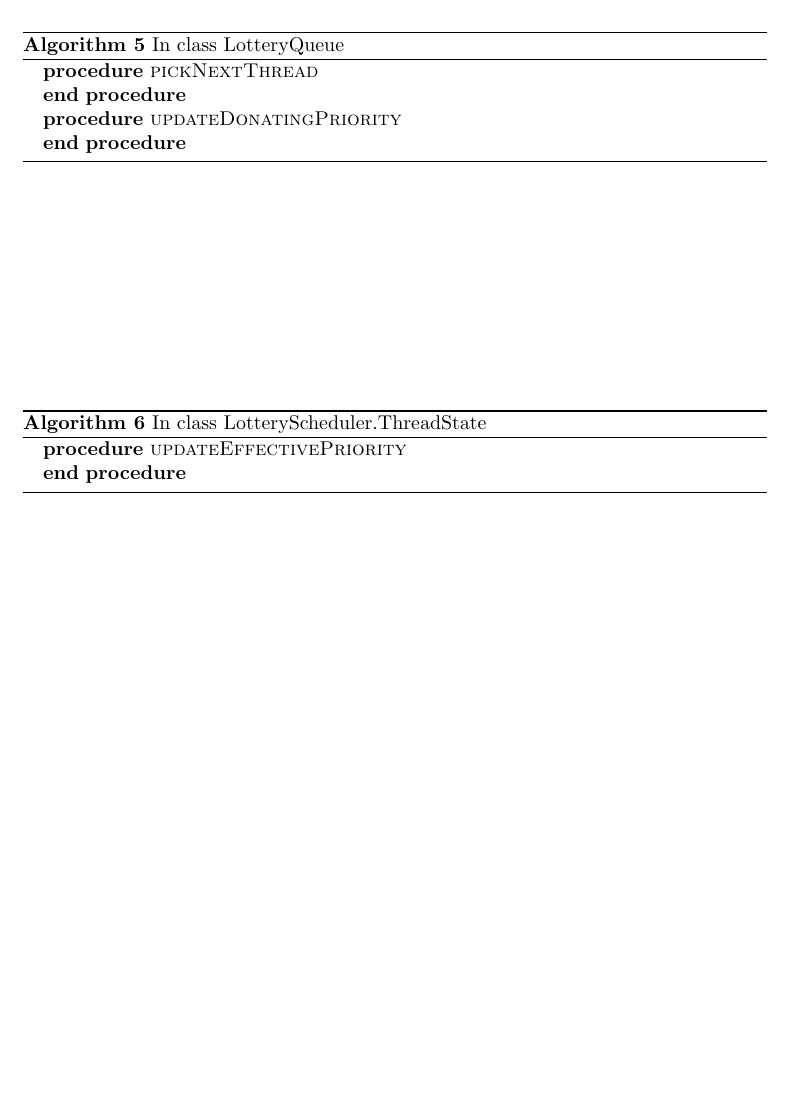
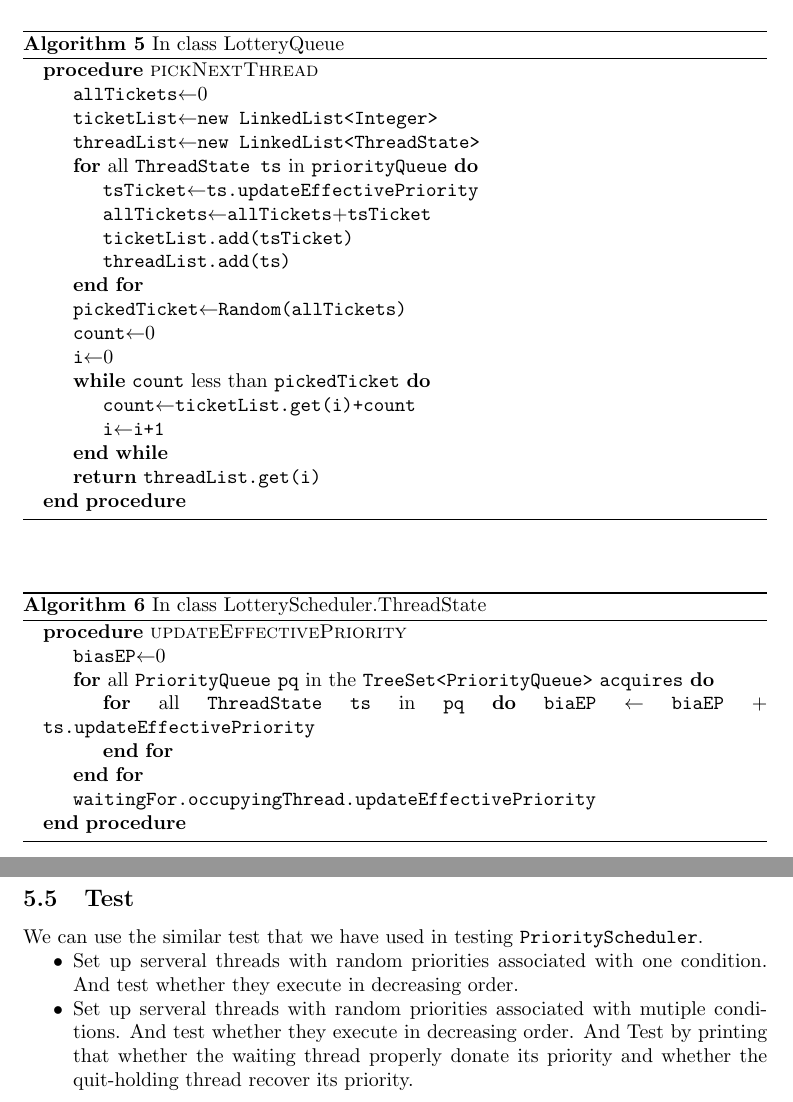
Before and after one commit to bcip/nachos, a LaTeX document (report/project2/report2.tex): part of page 13 of 13 before the commit and two parts of pages 13 and 14 of 14 after it, the two joined at a grey line, cut so that both start at the same text, the shorter picture padded with empty space. Compiled offline with pdfLaTeX.

Commit message:
ymt submit report 2

```diff
--- a/report/project2/report2.tex
+++ b/report/project2/report2.tex
@@ -524,17 +525,47 @@ In this task, we mainly need to implement \texttt{LotteryScheduler} by extending
 	\caption{In class LotteryQueue}
 	\begin{algorithmic}
 		\Procedure{pickNextThread}{}
+		\State \texttt{allTickets}$\leftarrow$0
+		\State \texttt{ticketList}$\leftarrow$\texttt{new LinkedList<Integer>}
+		\State \texttt{threadList}$\leftarrow$\texttt{new LinkedList<ThreadState>}
+		\For{all \texttt{ThreadState ts} in \texttt{priorityQueue}}
+			\State \texttt{tsTicket}$\leftarrow$\texttt{ts.updateEffectivePriority}
+			\State \texttt{allTickets}$\leftarrow$\texttt{allTickets}+\texttt{tsTicket}
+			\State \texttt{ticketList.add(tsTicket)}
+			\State \texttt{threadList.add(ts)}
+		\EndFor
+		\State \texttt{pickedTicket}$\leftarrow$\texttt{Random(allTickets)}
+		\State \texttt{count}$\leftarrow$0
+		\State \texttt{i}$\leftarrow$0
+		\While{\texttt{count} less than \texttt{pickedTicket}}
+			\State \texttt{count}$\leftarrow$\texttt{ticketList.get(i)+count}
+			\State \texttt{i}$\leftarrow$\texttt{i+1}
+		\EndWhile
+		\State \Return \texttt{threadList.get(i)}
 		\EndProcedure
-		\Procedure{updateDonatingPriority}{}
-		\EndProcedure
+%		\Procedure{updateDonatingPriority}{}
+%		\EndProcedure
 	\end{algorithmic}
 \end{algorithm*}
 \begin{algorithm*}
 	\caption{In class LotteryScheduler.ThreadState}
 	\begin{algorithmic}
 		\Procedure{updateEffectivePriority}{}
+		\State \texttt{biasEP}$\leftarrow$0
+		\For{all \texttt{PriorityQueue} \texttt{pq} in the \texttt{TreeSet<PriorityQueue>} \texttt{acquires}}
+			\For{all \texttt{ThreadState} \texttt{ts} in \texttt{pq}}
+				\texttt{biaEP} $\leftarrow$ \texttt{biaEP} + \texttt{ts.updateEffectivePriority}
+			\EndFor
+		\EndFor
+		\State \texttt{waitingFor.occupyingThread.updateEffectivePriority}
 		\EndProcedure
 	\end{algorithmic}
 \end{algorithm*}
 \subsection{Test}
+We can use the similar test that we have used in testing \texttt{PriorityScheduler}.
+\begin{compactitem}
+	\item Set up serveral threads with random priorities associated with one condition. And test whether they execute in decreasing order.
+	\item Set up serveral threads with random priorities associated with mutiple conditions. And test whether they execute in decreasing order. And
+		Test by printing that whether the waiting thread properly donate its priority and whether the quit-holding thread recover its priority.
+\end{compactitem}
 \end{document}
```
Also changed, not shown: report/project1/report1.pdf, report/project2/report2.tex (3 more changed lines).
